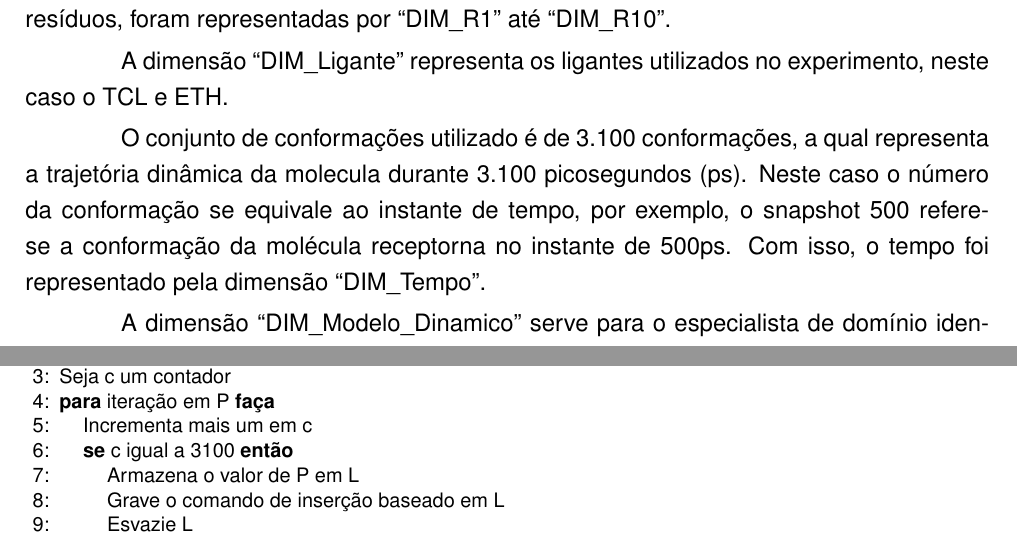
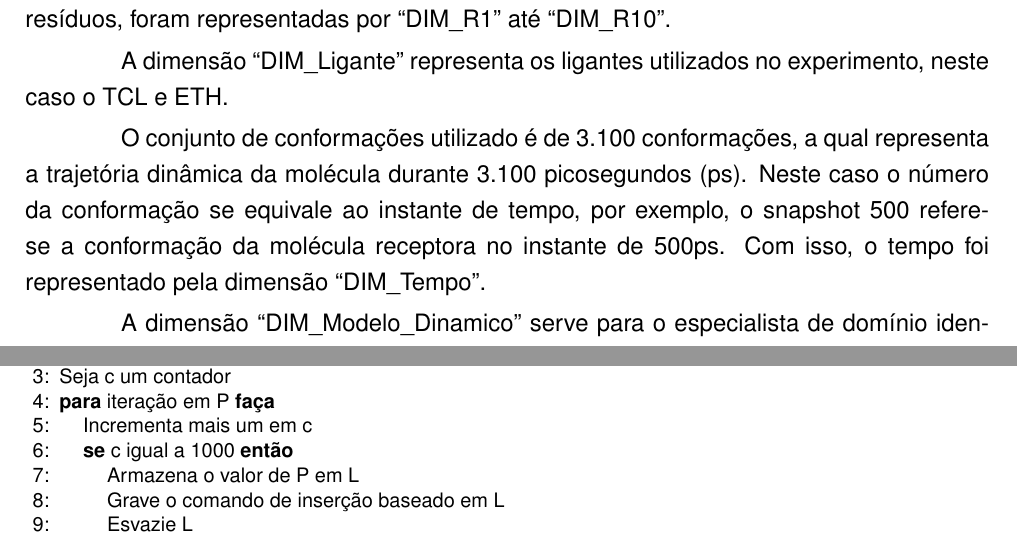
Before and after one commit to memorais/tc2_olap, a LaTeX thesis (tcc.tex, which reads tcc-cap5.tex): two parts of pages 38 and 44 of 55, joined at a grey line, cut so that both start at the same text. Compiled offline with pdfLaTeX.

Commit message:
Ajuste na formula da criaDadosDIMTempo

```diff
--- a/tcc-cap5.tex
+++ b/tcc-cap5.tex
@@ -307,7 +307,7 @@ Como foi elencado um conjunto contendo 10 resíduos mais importantes para o expe
 
 A dimensão ``DIM\_Ligante'' representa os ligantes utilizados no experimento, neste caso o TCL e ETH.
 
-O conjunto de conformações utilizado é de 3.100 conformações, a qual representa a trajetória dinâmica da molecula durante 3.100 picosegundos (ps). Neste caso o número da conformação se equivale ao instante de tempo, por exemplo, o snapshot 500 refere-se a conformação da molécula receptorna no instante de 500ps. Com isso, o tempo foi representado pela dimensão ``DIM\_Tempo''.
+O conjunto de conformações utilizado é de 3.100 conformações, a qual representa a trajetória dinâmica da molécula durante 3.100 picosegundos (ps). Neste caso o número da conformação se equivale ao instante de tempo, por exemplo, o snapshot 500 refere-se a conformação da molécula receptora no instante de 500ps. Com isso, o tempo foi representado pela dimensão ``DIM\_Tempo''.
 
 A dimensão ``DIM\_Modelo\_Dinamico'' serve para o especialista de domínio identificar qual foi a dinâmica utilizada no experimento. No caso deste trabalho, foi utilizada apenas uma dinâmica de 3.100 conformações.
 
@@ -540,7 +540,7 @@ Para o processo de carga dos dados foram desenvolvidos dois scripts e consiste n
 	\STATE Seja c um contador
 	\FOR{iteração em P}
 		\STATE Incrementa mais um em c
-		\IF{c igual a 3100}
+		\IF{c igual a 1000}
 			\STATE Armazena o valor de P em L
 			\STATE Grave o comando de inserção baseado em L
 			\STATE Esvazie L
```
Also changed, not shown: tcc-cap5.tex (2 more changed lines).
